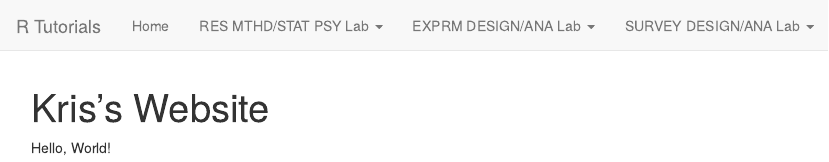
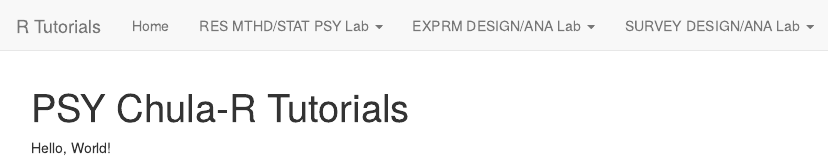
Before and after one commit to kris-ariya/r-tutorials, an R Markdown document (index.Rmd): the page in a window 1100 px wide, from its top. Rendered offline with R 4.5, knitr and Pandoc, with nearby package versions.

Commit message:
Update menu

```diff
--- a/_site.yml
+++ b/_site.yml
@@ -7,17 +7,17 @@ navbar:
       href: index.html
     - text: "RES MTHD/STAT PSY Lab"
       menu:
-        - text: "Lab 4: Descriptive Statistics"
+        - text: "Lab 04: Descriptive Statistics"
           href: RES_STAT_Lab04.html
-        - text: "Lab 5: Standard Score"
+        - text: "Lab 05: Standard Score"
           href: RES_STAT_Lab05.html
-        - text: "Lab 6: Visualizing Distribution"
+        - text: "Lab 06: Visualizing Distribution"
           href: RES_STAT_Lab06.html
-        - text: "Lab 7: Sampling Distribution"
+        - text: "Lab 07: Sampling Distribution"
           href: RES_STAT_Lab07.html
-        - text: "Lab 8: Confidence Interval and t Test"
+        - text: "Lab 08: Confidence Interval and t Test"
           href: RES_STAT_Lab08.html
-        - text: "Lab 9: Correlation"
+        - text: "Lab 09: Correlation"
           href: RES_STAT_Lab09.html
         - text: "Lab 10: Simple Regression"
           href: RES_STAT_Lab10.html
@@ -29,17 +29,17 @@ navbar:
           href: RES_STAT_Lab14.html
     - text: "EXPRM DESIGN/ANA Lab"
       menu:
-        - text: "Lab 2: Randomization"
+        - text: "Lab 02: Randomization"
           href: EXPRM_Lab02.html
-        - text: "Lab 3: Power and Sample Size"
+        - text: "Lab 03: Power and Sample Size"
           href: EXPRM_Lab03.html
-        - text: "Lab 4: One-way ANOVA"
+        - text: "Lab 04: One-way ANOVA"
           href: EXPRM_Lab04.html
-        - text: "Lab 5: Multiple Comparisons"
+        - text: "Lab 05: Multiple Comparisons"
           href: EXPRM_Lab05.html
-        - text: "Lab 7: Factorial ANOVA"
+        - text: "Lab 07: Factorial ANOVA"
           href: EXPRM_Lab07.html
-        - text: "Lab 9: Data Visualization with ggplot2"
+        - text: "Lab 09: Data Visualization with ggplot2"
           href: EXPRM_Lab09.html
         - text: "Lab 10: Repeated-Measures ANOVA"
           href: EXPRM_Lab10.html
--- a/index.Rmd
+++ b/index.Rmd
@@ -1,5 +1,5 @@
 ---
-title: "Kris's Website"
+title: "PSY Chula-R Tutorials"
 ---
 
 Hello, World!
```
